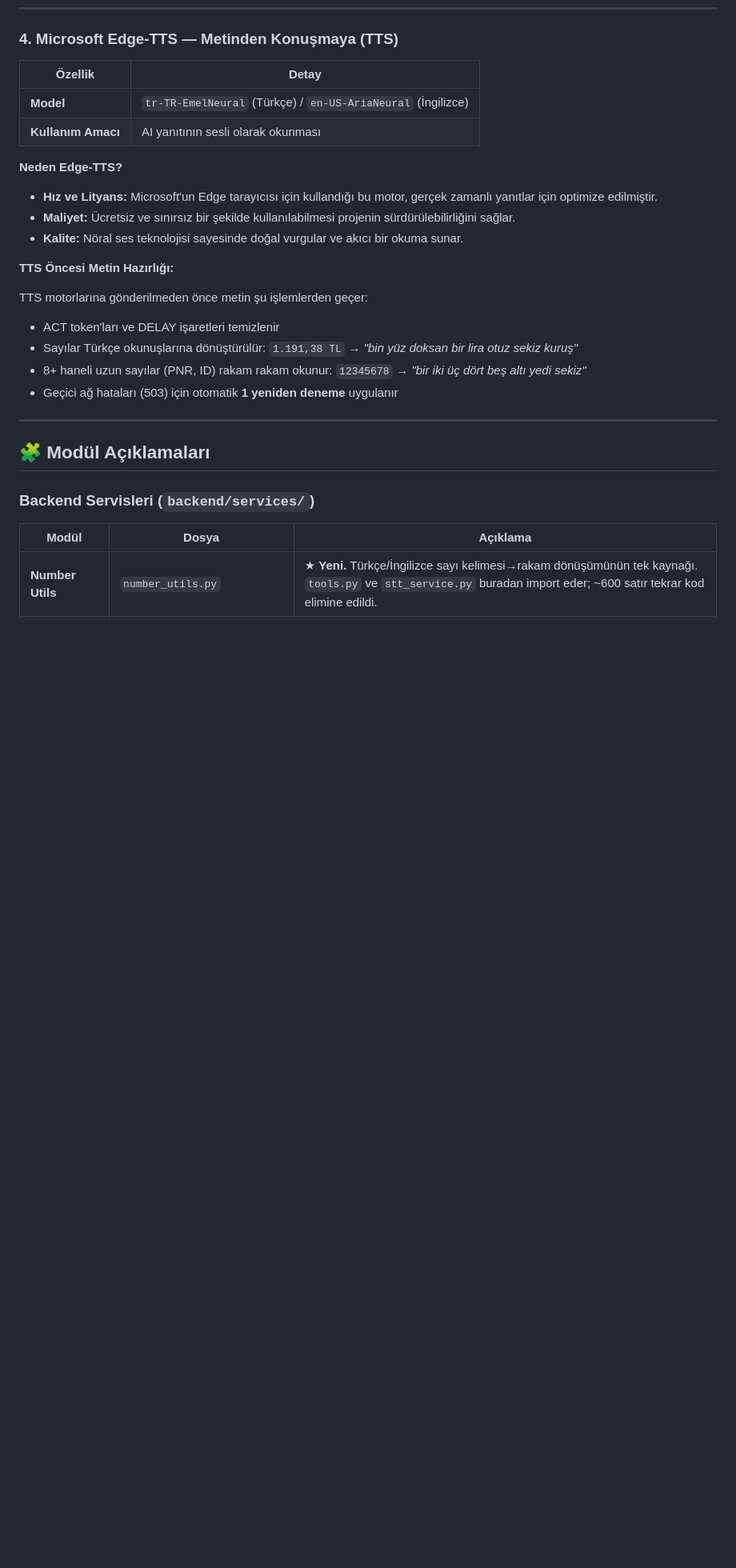
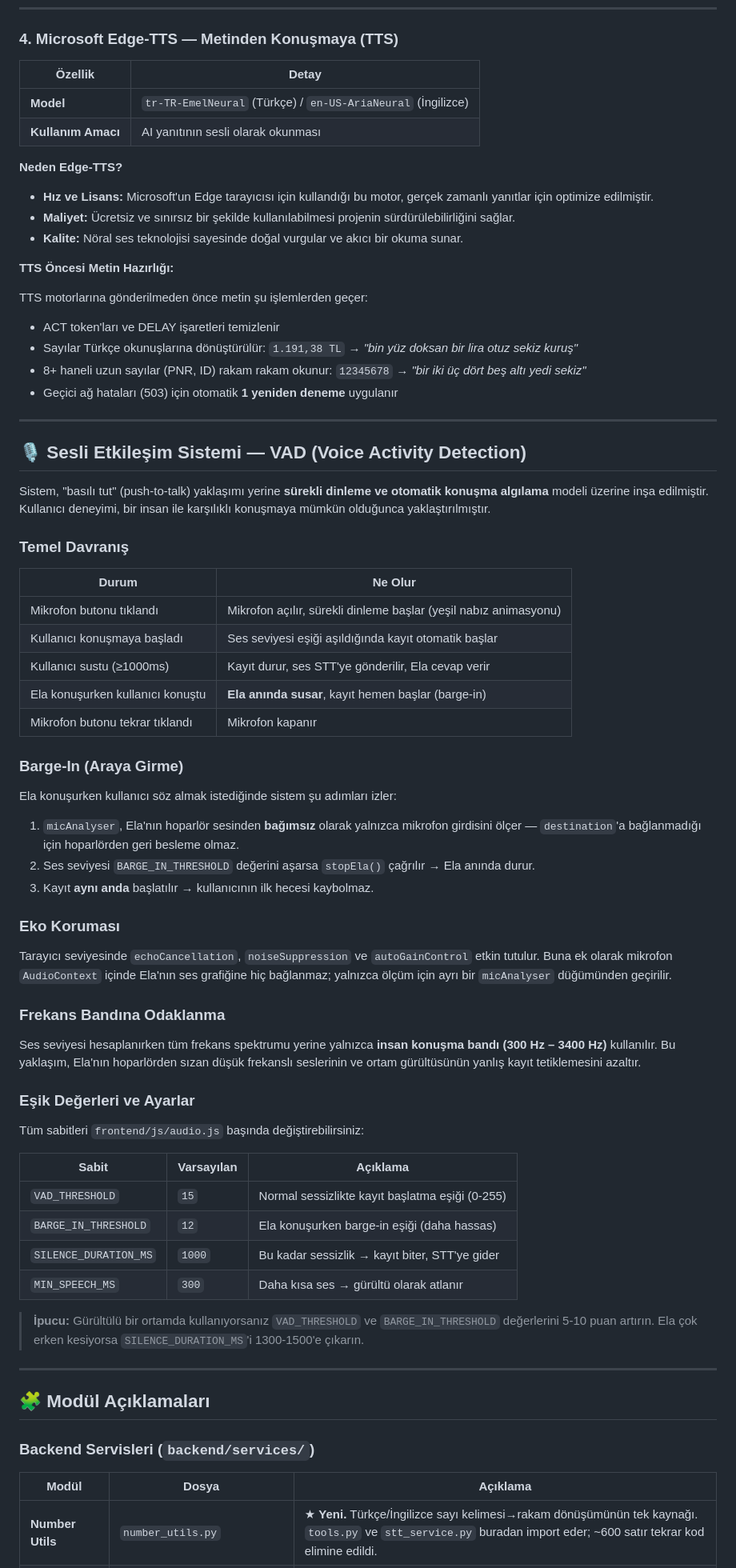
Before and after one commit to duygusezr/Bus-Ticket-Booking-Agent, a Markdown page: README.md, the part around one of its changes. Shown at 80% size. GitHub-like rendering; blank space fills up the shorter version.

Commit message:
docs: update project documentation in README.md

```diff
--- a/README.md
+++ b/README.md
@@ -183,7 +183,7 @@ Bu sorunlar `stt_service.py` içindeki çok katmanlı normalizasyon pipeline'ı
 
 **Neden Edge-TTS?**
 
-- **Hız ve Lityans:** Microsoft'un Edge tarayıcısı için kullandığı bu motor, gerçek zamanlı yanıtlar için optimize edilmiştir.
+- **Hız ve Lisans:** Microsoft'un Edge tarayıcısı için kullandığı bu motor, gerçek zamanlı yanıtlar için optimize edilmiştir.
 - **Maliyet:** Ücretsiz ve sınırsız bir şekilde kullanılabilmesi projenin sürdürülebilirliğini sağlar.
 - **Kalite:** Nöral ses teknolojisi sayesinde doğal vurgular ve akıcı bir okuma sunar.
 
@@ -195,6 +195,51 @@ TTS motorlarına gönderilmeden önce metin şu işlemlerden geçer:
 - Sayılar Türkçe okunuşlarına dönüştürülür: `1.191,38 TL` → *"bin yüz doksan bir lira otuz sekiz kuruş"*
 - 8+ haneli uzun sayılar (PNR, ID) rakam rakam okunur: `12345678` → *"bir iki üç dört beş altı yedi sekiz"*
 - Geçici ağ hataları (503) için otomatik **1 yeniden deneme** uygulanır
+
+---
+
+## 🎙️ Sesli Etkileşim Sistemi — VAD (Voice Activity Detection)
+
+Sistem, "basılı tut" (push-to-talk) yaklaşımı yerine **sürekli dinleme ve otomatik konuşma algılama** modeli üzerine inşa edilmiştir. Kullanıcı deneyimi, bir insan ile karşılıklı konuşmaya mümkün olduğunca yaklaştırılmıştır.
+
+### Temel Davranış
+
+| Durum | Ne Olur |
+| --- | --- |
+| Mikrofon butonu tıklandı | Mikrofon açılır, sürekli dinleme başlar (yeşil nabız animasyonu) |
+| Kullanıcı konuşmaya başladı | Ses seviyesi eşiği aşıldığında kayıt otomatik başlar |
+| Kullanıcı sustu (≥1000ms) | Kayıt durur, ses STT'ye gönderilir, Ela cevap verir |
+| Ela konuşurken kullanıcı konuştu | **Ela anında susar**, kayıt hemen başlar (barge-in) |
+| Mikrofon butonu tekrar tıklandı | Mikrofon kapanır |
+
+### Barge-In (Araya Girme)
+
+Ela konuşurken kullanıcı söz almak istediğinde sistem şu adımları izler:
+
+1. `micAnalyser`, Ela'nın hoparlör sesinden **bağımsız** olarak yalnızca mikrofon girdisini ölçer — `destination`'a bağlanmadığı için hoparlörden geri besleme olmaz.
+2. Ses seviyesi `BARGE_IN_THRESHOLD` değerini aşarsa `stopEla()` çağrılır → Ela anında durur.
+3. Kayıt **aynı anda** başlatılır → kullanıcının ilk hecesi kaybolmaz.
+
+### Eko Koruması
+
+Tarayıcı seviyesinde `echoCancellation`, `noiseSuppression` ve `autoGainControl` etkin tutulur. Buna ek olarak mikrofon `AudioContext` içinde Ela'nın ses grafiğine hiç bağlanmaz; yalnızca ölçüm için ayrı bir `micAnalyser` düğümünden geçirilir.
+
+### Frekans Bandına Odaklanma
+
+Ses seviyesi hesaplanırken tüm frekans spektrumu yerine yalnızca **insan konuşma bandı (300 Hz – 3400 Hz)** kullanılır. Bu yaklaşım, Ela'nın hoparlörden sızan düşük frekanslı seslerinin ve ortam gürültüsünün yanlış kayıt tetiklemesini azaltır.
+
+### Eşik Değerleri ve Ayarlar
+
+Tüm sabitleri `frontend/js/audio.js` başında değiştirebilirsiniz:
+
+| Sabit | Varsayılan | Açıklama |
+| --- | --- | --- |
+| `VAD_THRESHOLD` | `15` | Normal sessizlikte kayıt başlatma eşiği (0-255) |
+| `BARGE_IN_THRESHOLD` | `12` | Ela konuşurken barge-in eşiği (daha hassas) |
+| `SILENCE_DURATION_MS` | `1000` | Bu kadar sessizlik → kayıt biter, STT'ye gider |
+| `MIN_SPEECH_MS` | `300` | Daha kısa ses → gürültü olarak atlanır |
+
+> **İpucu:** Gürültülü bir ortamda kullanıyorsanız `VAD_THRESHOLD` ve `BARGE_IN_THRESHOLD` değerlerini 5-10 puan artırın. Ela çok erken kesiyorsa `SILENCE_DURATION_MS`'i 1300-1500'e çıkarın.
 
 ---
 
```
Also changed, not shown: other parts of README.md (+28 -13 lines).
